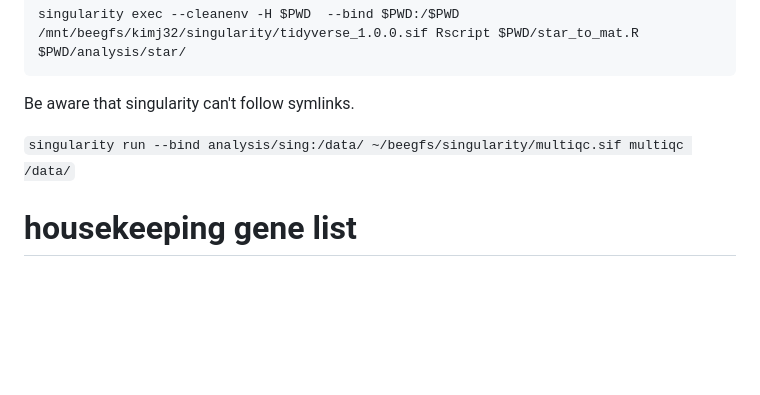
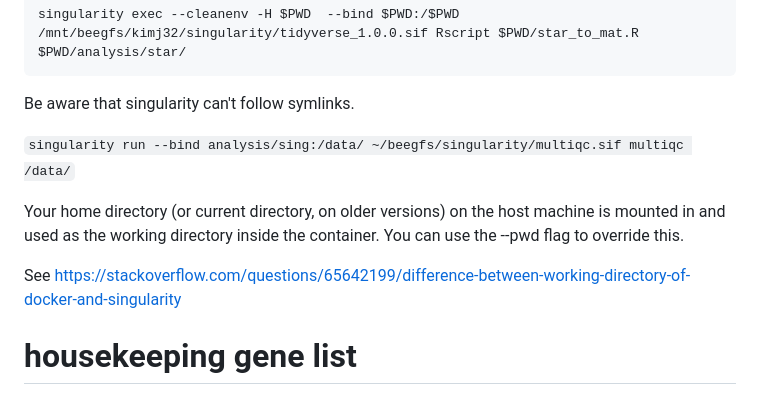
Before and after one commit to joowkim/random, a Markdown page: readme.md, the part around the change. Drawn GitHub-style; blank space fills up the shorter version.

```diff
--- a/readme.md
+++ b/readme.md
@@ -52,7 +52,9 @@ Be aware that singularity can't follow symlinks.
 
 `singularity run --bind analysis/sing:/data/ ~/beegfs/singularity/multiqc.sif multiqc /data/`
 
+Your home directory (or current directory, on older versions) on the host machine is mounted in and used as the working directory inside the container. You can use the --pwd flag to override this.
 
+See https://stackoverflow.com/questions/65642199/difference-between-working-directory-of-docker-and-singularity
 
 # housekeeping gene list
 housekeepers.txt: list of 98 housekeeping genes compiled in Tirosh et al., 2016, to be used in data preprocessing, to remove sources of unwanted variation
```
